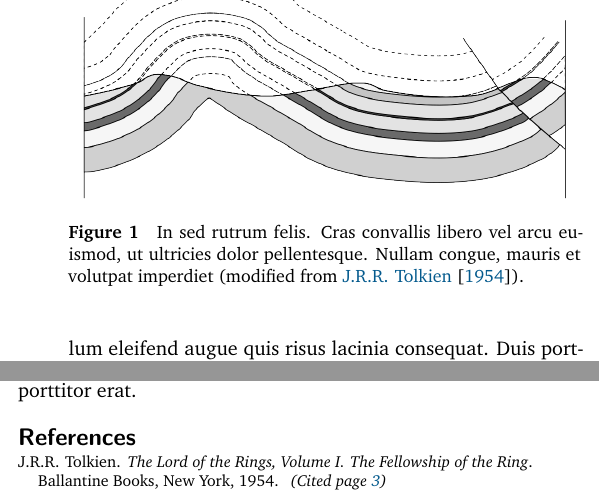
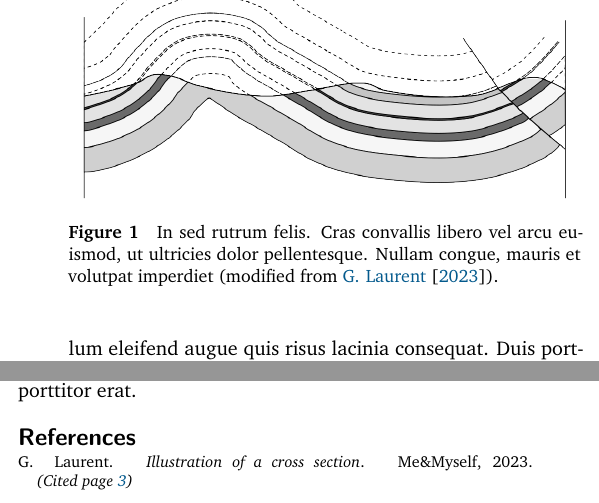
Before and after one commit to gautier-laurent/Author_version_template, a LaTeX problem sheet (minimal_example.tex, which reads Ref_Example.bib): two parts of the columns of page 3 of 3, joined at a grey line, cut so that both start at the same text. Compiled offline with pdfLaTeX.

Commit message:
changing example ref

```diff
--- a/Ref_Example.bib
+++ b/Ref_Example.bib
@@ -1,6 +1,6 @@
-@book{Tolkien1954,
-  title = {{The Lord of the Rings, Volume I. The Fellowship of the Ring}},
-  publisher = {{Ballantine Books, New York}},
-  author = {{J.R.R. Tolkien}},
-  year = {1954}
+@book{Laurent2023,
+  title = {{Illustration of a cross section}},
+  publisher = {{Me\&Myself}},
+  author = {{G. Laurent}},
+  year = {2023}
 }
--- a/minimal_example.tex
+++ b/minimal_example.tex
@@ -66,7 +66,7 @@
 \begin{figure}
 	\centering
 	\includegraphics[width=\linewidth]{fig_section}
-	\caption{In sed rutrum felis. Cras convallis libero vel arcu euismod, ut ultricies dolor pellentesque. Nullam congue, mauris et volutpat imperdiet (modified from \citet{Tolkien1954}).}
+	\caption{In sed rutrum felis. Cras convallis libero vel arcu euismod, ut ultricies dolor pellentesque. Nullam congue, mauris et volutpat imperdiet (modified from \citet{Laurent2023}).}
 	\label{fig:Figure_1}
 \end{figure}
 
```
Also changed, not shown: minimal_example.pdf, 1 other file.
